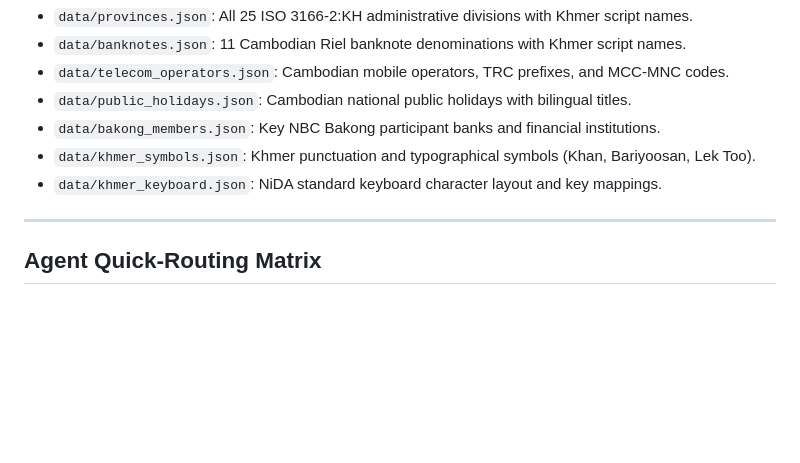
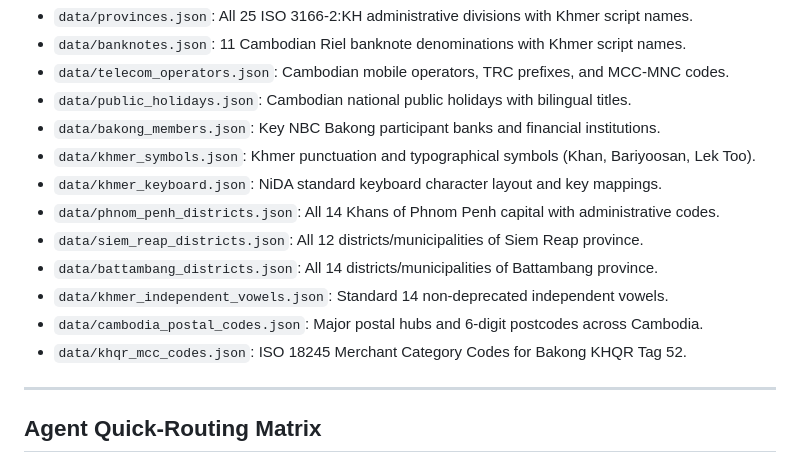
Before and after one commit to Chhunsour/khmer-localization, a Markdown page: SKILL.md, the part around the change. Drawn GitHub-style; blank space fills up the shorter version.

Commit message:
docs(skill): document extended district and fintech catalogs in SKILL.md [83/84]

```diff
--- a/SKILL.md
+++ b/SKILL.md
@@ -31,6 +31,12 @@ When generating code, lookup forms, or data schemas, consult the offline JSON ca
 - `data/bakong_members.json`: Key NBC Bakong participant banks and financial institutions.
 - `data/khmer_symbols.json`: Khmer punctuation and typographical symbols (Khan, Bariyoosan, Lek Too).
 - `data/khmer_keyboard.json`: NiDA standard keyboard character layout and key mappings.
+- `data/phnom_penh_districts.json`: All 14 Khans of Phnom Penh capital with administrative codes.
+- `data/siem_reap_districts.json`: All 12 districts/municipalities of Siem Reap province.
+- `data/battambang_districts.json`: All 14 districts/municipalities of Battambang province.
+- `data/khmer_independent_vowels.json`: Standard 14 non-deprecated independent vowels.
+- `data/cambodia_postal_codes.json`: Major postal hubs and 6-digit postcodes across Cambodia.
+- `data/khqr_mcc_codes.json`: ISO 18245 Merchant Category Codes for Bakong KHQR Tag 52.
 
 ---
 
```
